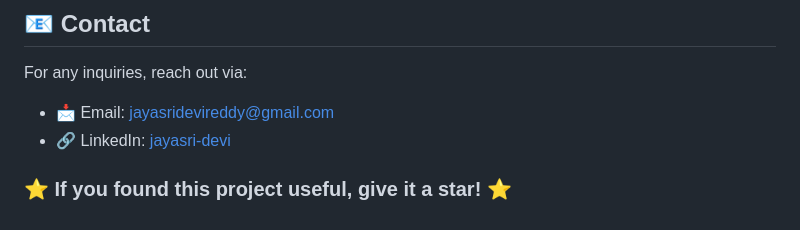
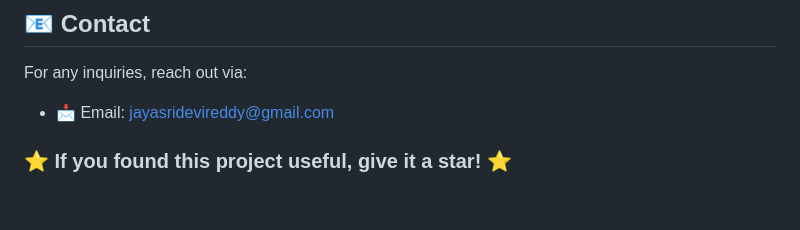
Before and after one commit to KIET-2025-BATCH/KW-AID-DS-T12, a Markdown page: README.md, the part around the change. Drawn GitHub-style.

```diff
--- a/README.md
+++ b/README.md
@@ -116,7 +116,6 @@ git push origin feature-branch
 ## 📧 Contact
 For any inquiries, reach out via:
 - 📩 Email: jayasridevireddy@gmail.com
-- 🔗 LinkedIn: [jayasri-devi]([https://www.linkedin.com/in/jayasri-devi/])
 
 
 ### ⭐ If you found this project useful, give it a **star**! ⭐
```
